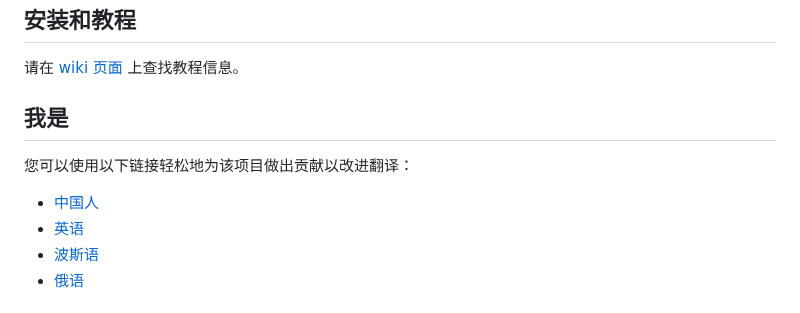
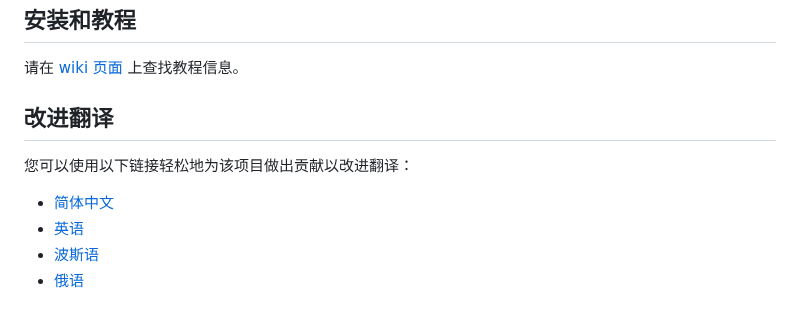
Before and after one commit to hiddify/hiddify-next, a Markdown page: README_cn.md, the part around the change. GitHub-like rendering.

Commit message:
Update README_cn.md
Improve translation

```diff
--- a/README_cn.md
+++ b/README_cn.md
@@ -93,9 +93,9 @@
 ## 安装和教程
 请在 [wiki 页面](https://github.com/hiddify/hiddify-next/wiki) 上查找教程信息。
 
-## 我是
+## 改进翻译
 您可以使用以下链接轻松地为该项目做出贡献以改进翻译：
-- [中国人](https://inlang.com/editor/github.com/hiddify/hiddify-next?lang=en&lang=zh)
+- [简体中文](https://inlang.com/editor/github.com/hiddify/hiddify-next?lang=en&lang=zh)
 - [英语](https://inlang.com/editor/github.com/hiddify/hiddify-next?lang=en)
 - [波斯语](https://inlang.com/editor/github.com/hiddify/hiddify-next?lang=en&lang=fa)
 - [俄语](https://inlang.com/editor/github.com/hiddify/hiddify-next?lang=en&lang=ru)
```
